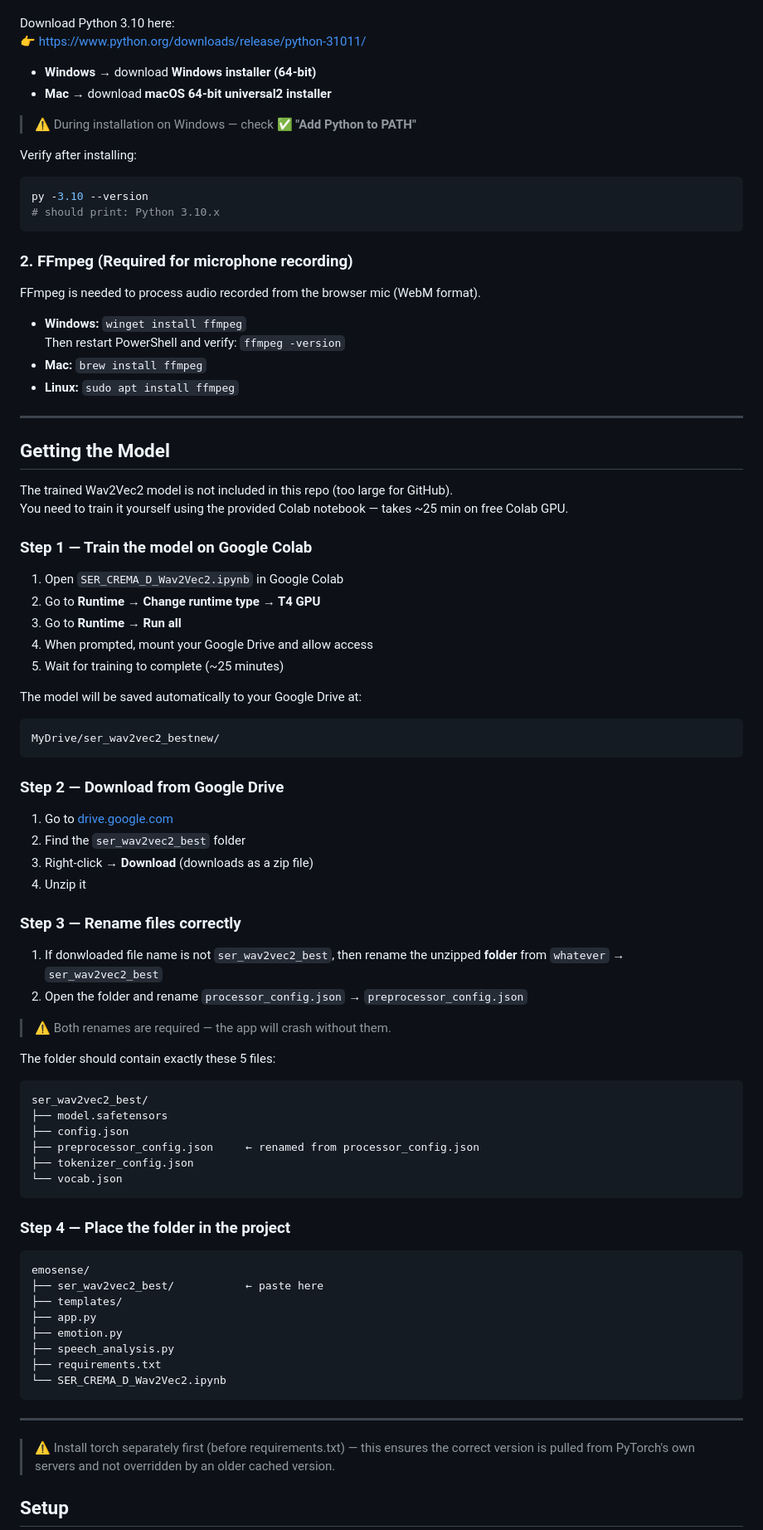
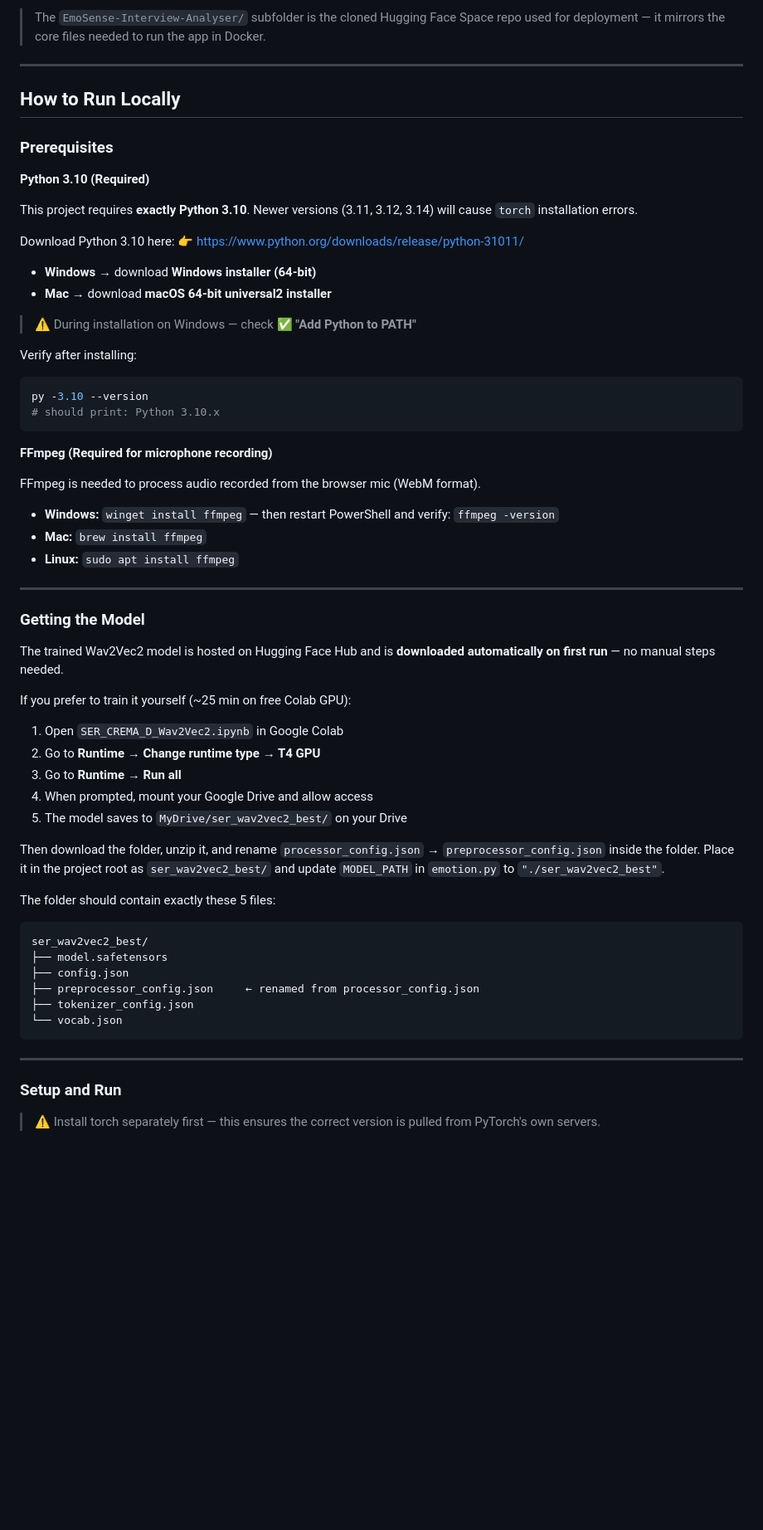
Before and after one commit to Krish-Prasad09/MLSP_project, a Markdown page: README.md, the part around one of its changes. Shown at 83% size. GitHub-like rendering; blank space fills up the shorter version.

````diff
--- a/README.md
+++ b/README.md
@@ -31,3 +84,14 @@ Newer versions (3.11, 3.12, 3.14) will cause `torch` installation errors.
+> The `EmoSense-Interview-Analyser/` subfolder is the cloned Hugging Face Space repo used for deployment — it mirrors the core files needed to run the app in Docker.
+
+---
+
+## How to Run Locally
+
+### Prerequisites
+
+**Python 3.10 (Required)**
+
+This project requires **exactly Python 3.10**. Newer versions (3.11, 3.12, 3.14) will cause `torch` installation errors.
 
 Download Python 3.10 here:
 👉 https://www.python.org/downloads/release/python-31011/
@@ -43,48 +107,29 @@ py -3.10 --version
 # should print: Python 3.10.x
 ```
 
-### 2. FFmpeg (Required for microphone recording)
+**FFmpeg (Required for microphone recording)**
 
 FFmpeg is needed to process audio recorded from the browser mic (WebM format).
 
-- **Windows:** `winget install ffmpeg`
-  Then restart PowerShell and verify: `ffmpeg -version`
+- **Windows:** `winget install ffmpeg` — then restart PowerShell and verify: `ffmpeg -version`
 - **Mac:** `brew install ffmpeg`
 - **Linux:** `sudo apt install ffmpeg`
 
 ---
 
-## Getting the Model
+### Getting the Model
 
-The trained Wav2Vec2 model is not included in this repo (too large for GitHub).
-You need to train it yourself using the provided Colab notebook — takes ~25 min on free Colab GPU.
+The trained Wav2Vec2 model is hosted on Hugging Face Hub and is **downloaded automatically on first run** — no manual steps needed.
 
-### Step 1 — Train the model on Google Colab
+If you prefer to train it yourself (~25 min on free Colab GPU):
 
 1. Open `SER_CREMA_D_Wav2Vec2.ipynb` in Google Colab
 2. Go to **Runtime → Change runtime type → T4 GPU**
 3. Go to **Runtime → Run all**
 4. When prompted, mount your Google Drive and allow access
-5. Wait for training to complete (~25 minutes)
+5. The model saves to `MyDrive/ser_wav2vec2_best/` on your Drive
 
-The model will be saved automatically to your Google Drive at:
-```
-MyDrive/ser_wav2vec2_bestnew/
-```
-
-### Step 2 — Download from Google Drive
-
-1. Go to [drive.google.com](https://drive.google.com)
-2. Find the `ser_wav2vec2_best` folder
-3. Right-click → **Download** (downloads as a zip file)
-4. Unzip it
-
-### Step 3 — Rename files correctly
-
-1. If donwloaded file name is not `ser_wav2vec2_best`, then rename the unzipped **folder** from `whatever` → `ser_wav2vec2_best`
-2. Open the folder and rename `processor_config.json` → `preprocessor_config.json`
-
-> ⚠️ Both renames are required — the app will crash without them.
+Then download the folder, unzip it, and rename `processor_config.json` → `preprocessor_config.json` inside the folder. Place it in the project root as `ser_wav2vec2_best/` and update `MODEL_PATH` in `emotion.py` to `"./ser_wav2vec2_best"`.
 
 The folder should contain exactly these 5 files:
 ```
@@ -96,24 +141,9 @@ ser_wav2vec2_best/
 └── vocab.json
 ```
 
-### Step 4 — Place the folder in the project
-
-```
-emosense/
-├── ser_wav2vec2_best/           ← paste here
-├── templates/
-├── app.py
-├── emotion.py
-├── speech_analysis.py
-├── requirements.txt
-└── SER_CREMA_D_Wav2Vec2.ipynb
-```
-
 ---
 
-> ⚠️ Install torch separately first (before requirements.txt) — this ensures
-> the correct version is pulled from PyTorch's own servers and not overridden
-> by an older cached version.
+### Setup and Run
 
-## Setup
+> ⚠️ Install torch separately first — this ensures the correct version is pulled from PyTorch's own servers.
 
````
Also changed, not shown: other parts of README.md (+80 -58 lines).
